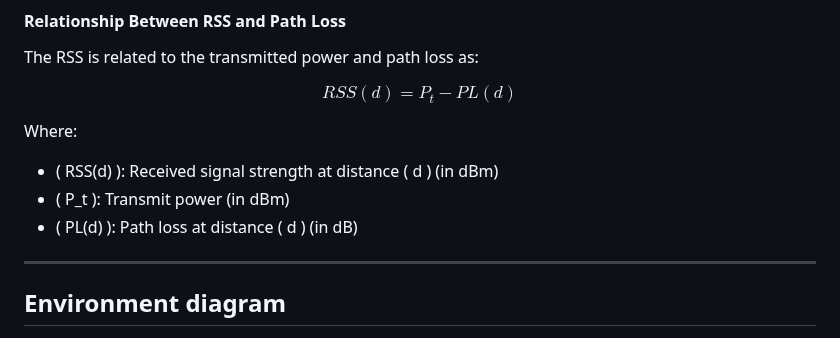
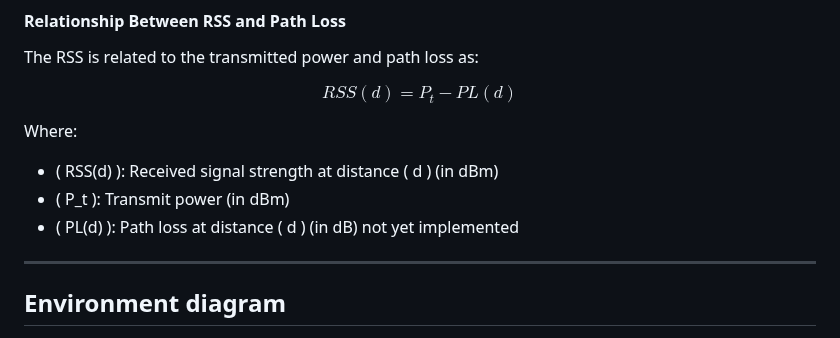
Before and after one commit to atiladeokegab/-Reinforcement-Learning-for-Dynamic-UAV-Energy-Efficient-Path-Planning-in-IoT-Sensor-Networks., a Markdown page: README.md, the part around the change. GitHub-like rendering.

```diff
--- a/README.md
+++ b/README.md
@@ -131,7 +131,7 @@ Where:
 - \( RSS(d) \): Received signal strength at distance \( d \) (in dBm)
 - \( P_t \): Transmit power (in dBm)
 - \( PL(d) \): Path loss at distance \( d \) (in dB)
-
+not yet implemented
 ---
 ## Environment diagram
 ![2D Environment](asset/diagrams/env/img.png)
```
